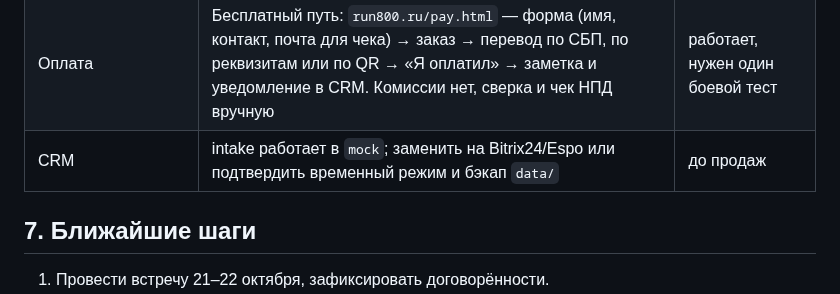
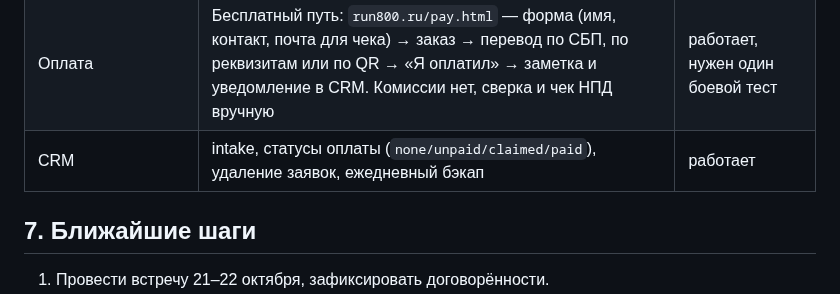
Before and after one commit to ToniQStudio/run-club, a Markdown page: PROJECT_STATE.md, the part around the change. GitHub-like rendering.

```diff
--- a/PROJECT_STATE.md
+++ b/PROJECT_STATE.md
@@ -188,7 +188,7 @@
 | Фото hero / open-run-event / location-run / team-yuri | подтвердить права на исходники | до публикации |
 | Фоны bg-run2 / bg7 | подтвердить источник/лицензию | до публикации |
 | Оплата | Бесплатный путь: `run800.ru/pay.html` — форма (имя, контакт, почта для чека) → заказ → перевод по СБП, по реквизитам или по QR → «Я оплатил» → заметка и уведомление в CRM. Комиссии нет, сверка и чек НПД вручную | работает, нужен один боевой тест |
-| CRM | intake работает в `mock`; заменить на Bitrix24/Espo или подтвердить временный режим и бэкап `data/` | до продаж |
+| CRM | intake, статусы оплаты (`none/unpaid/claimed/paid`), удаление заявок, ежедневный бэкап | работает |
 
 ## 7. Ближайшие шаги
 
```
Also changed, not shown: docs/journal/2026-11-02-pay-free-sbp.md (+10 -0 lines).
